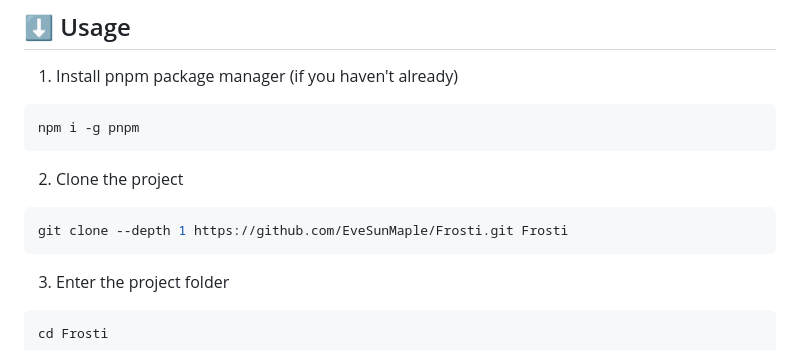
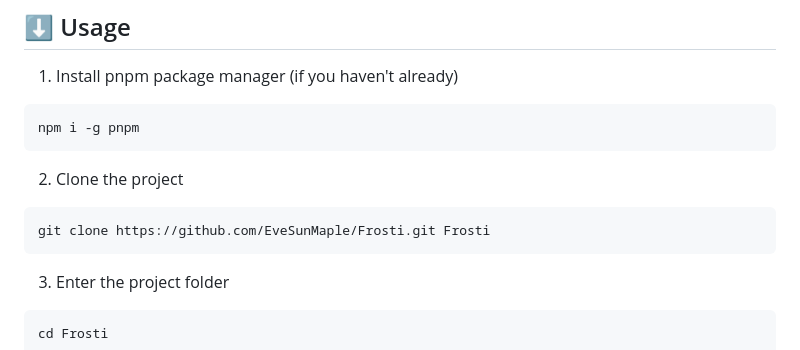
Before and after one commit to EveSunMaple/Frosti, a Markdown page: README.md, the part around the change. Rendered like a GitHub page.

Commit message:
fix: Update clone command in README for clarity

````diff
--- a/README.md
+++ b/README.md
@@ -51,7 +51,7 @@ npm i -g pnpm
 2. Clone the project
 
 ```sh
-git clone --depth 1 https://github.com/EveSunMaple/Frosti.git Frosti
+git clone https://github.com/EveSunMaple/Frosti.git Frosti
 ```
 
 3. Enter the project folder
````
Also changed, not shown: docs/README.zh-CN.md (+1 -1 lines).
